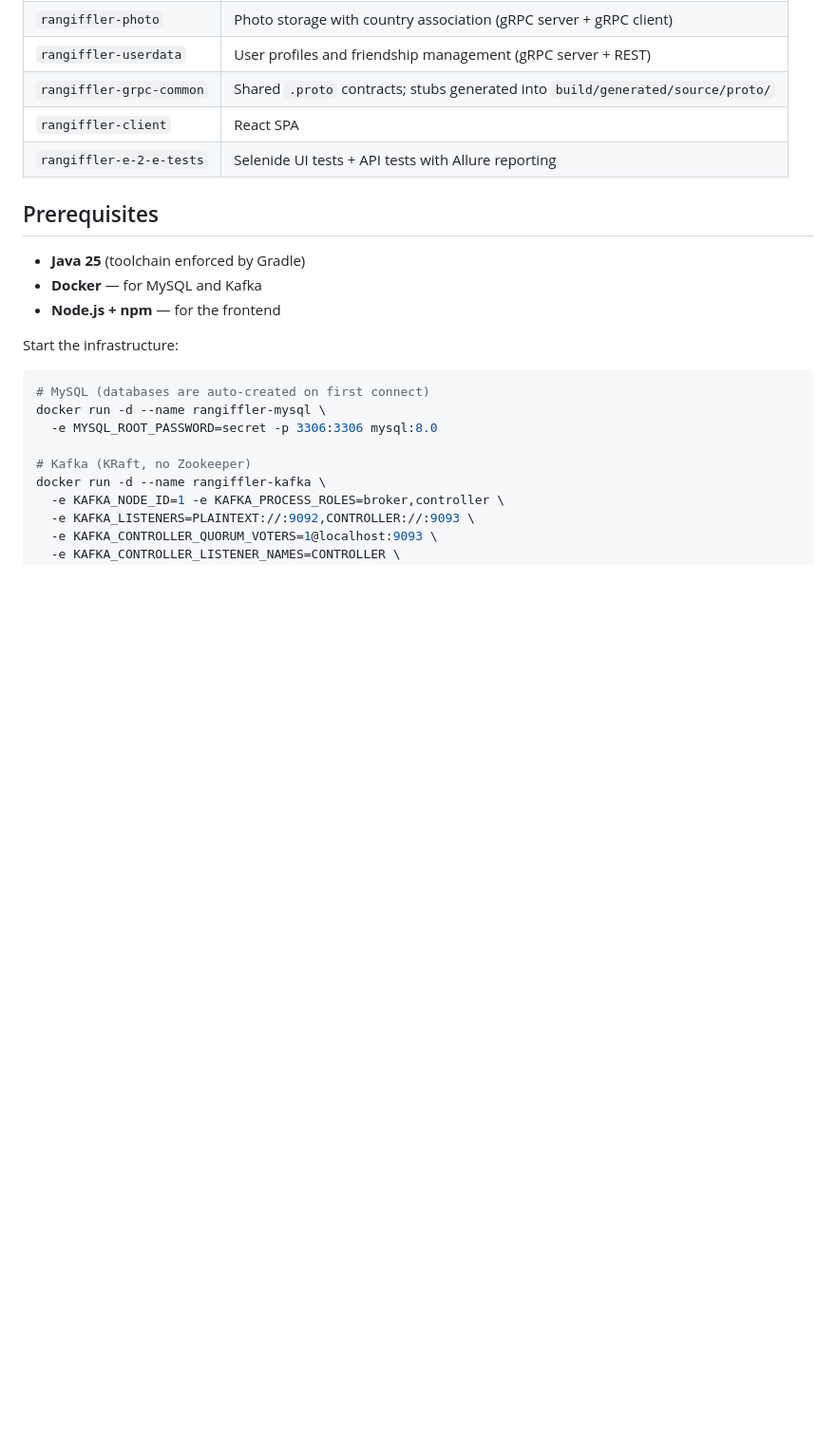
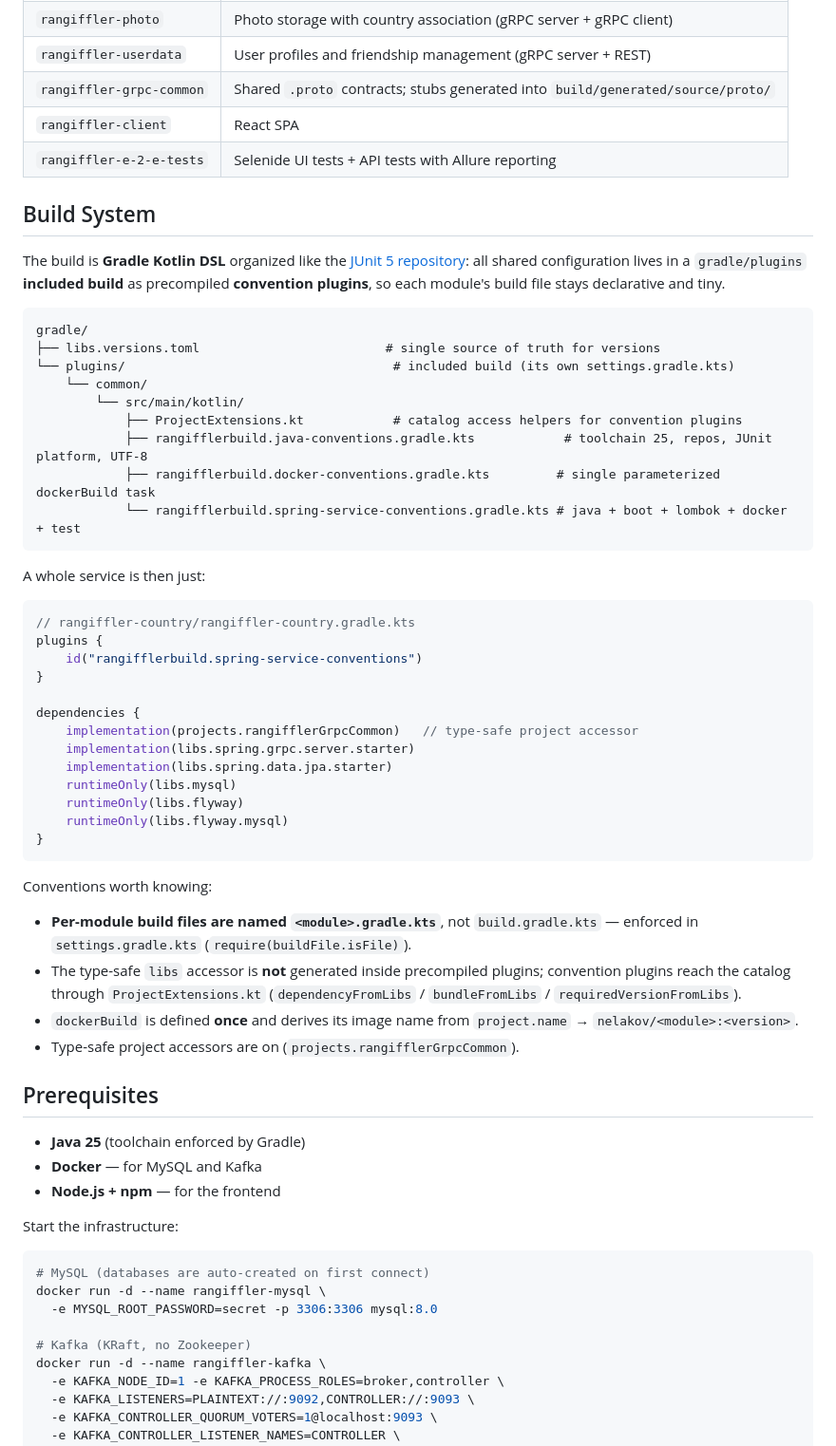
Before and after one commit to nelakov/rangiffler, a Markdown page: README.md, the part around one of its changes. Shown at 95% size. Drawn GitHub-style; blank space fills up the shorter version.

````diff
--- a/README.md
+++ b/README.md
@@ -80,6 +103,47 @@ Browser ──► rangiffler-client (React SPA, :3001)
 | `rangiffler-grpc-common` | Shared `.proto` contracts; stubs generated into `build/generated/source/proto/` |
 | `rangiffler-client` | React SPA |
 | `rangiffler-e-2-e-tests` | Selenide UI tests + API tests with Allure reporting |
+
+## Build System
+
+The build is **Gradle Kotlin DSL** organized like the [JUnit 5 repository](https://github.com/junit-team/junit5): all shared configuration lives in a `gradle/plugins` **included build** as precompiled **convention plugins**, so each module's build file stays declarative and tiny.
+
+```
+gradle/
+├── libs.versions.toml                         # single source of truth for versions
+└── plugins/                                    # included build (its own settings.gradle.kts)
+    └── common/
+        └── src/main/kotlin/
+            ├── ProjectExtensions.kt            # catalog access helpers for convention plugins
+            ├── rangifflerbuild.java-conventions.gradle.kts            # toolchain 25, repos, JUnit platform, UTF-8
+            ├── rangifflerbuild.docker-conventions.gradle.kts         # single parameterized dockerBuild task
+            └── rangifflerbuild.spring-service-conventions.gradle.kts # java + boot + lombok + docker + test
+```
+
+A whole service is then just:
+
+```kotlin
+// rangiffler-country/rangiffler-country.gradle.kts
+plugins {
+    id("rangifflerbuild.spring-service-conventions")
+}
+
+dependencies {
+    implementation(projects.rangifflerGrpcCommon)   // type-safe project accessor
+    implementation(libs.spring.grpc.server.starter)
+    implementation(libs.spring.data.jpa.starter)
+    runtimeOnly(libs.mysql)
+    runtimeOnly(libs.flyway)
+    runtimeOnly(libs.flyway.mysql)
+}
+```
+
+Conventions worth knowing:
+
+- **Per-module build files are named `<module>.gradle.kts`**, not `build.gradle.kts` — enforced in `settings.gradle.kts` (`require(buildFile.isFile)`).
+- The type-safe `libs` accessor is **not** generated inside precompiled plugins; convention plugins reach the catalog through `ProjectExtensions.kt` (`dependencyFromLibs` / `bundleFromLibs` / `requiredVersionFromLibs`).
+- `dockerBuild` is defined **once** and derives its image name from `project.name` → `nelakov/<module>:<version>`.
+- Type-safe project accessors are on (`projects.rangifflerGrpcCommon`).
 
 ## Prerequisites
 
````
Also changed, not shown: other parts of README.md (+26 -3 lines).
